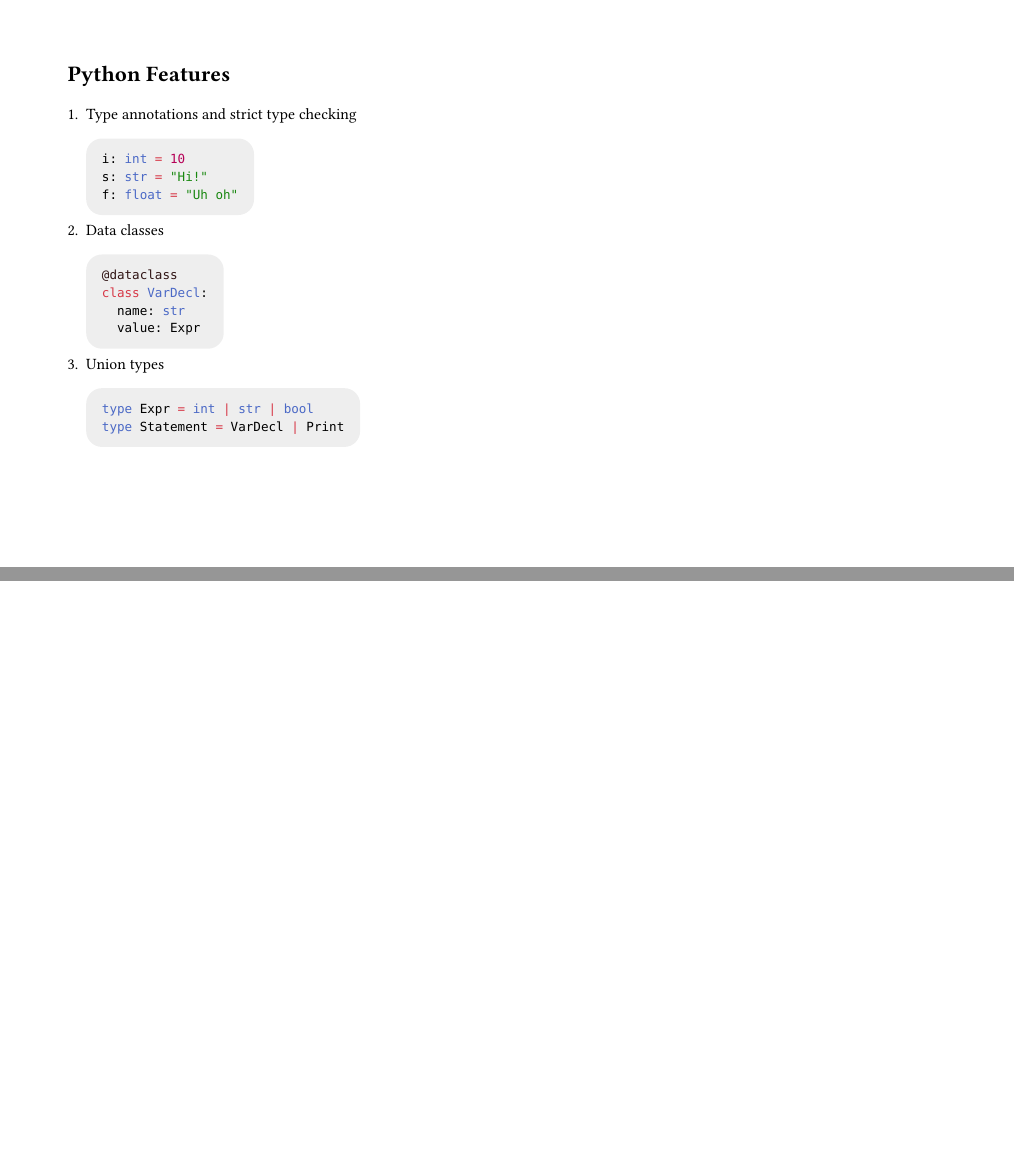
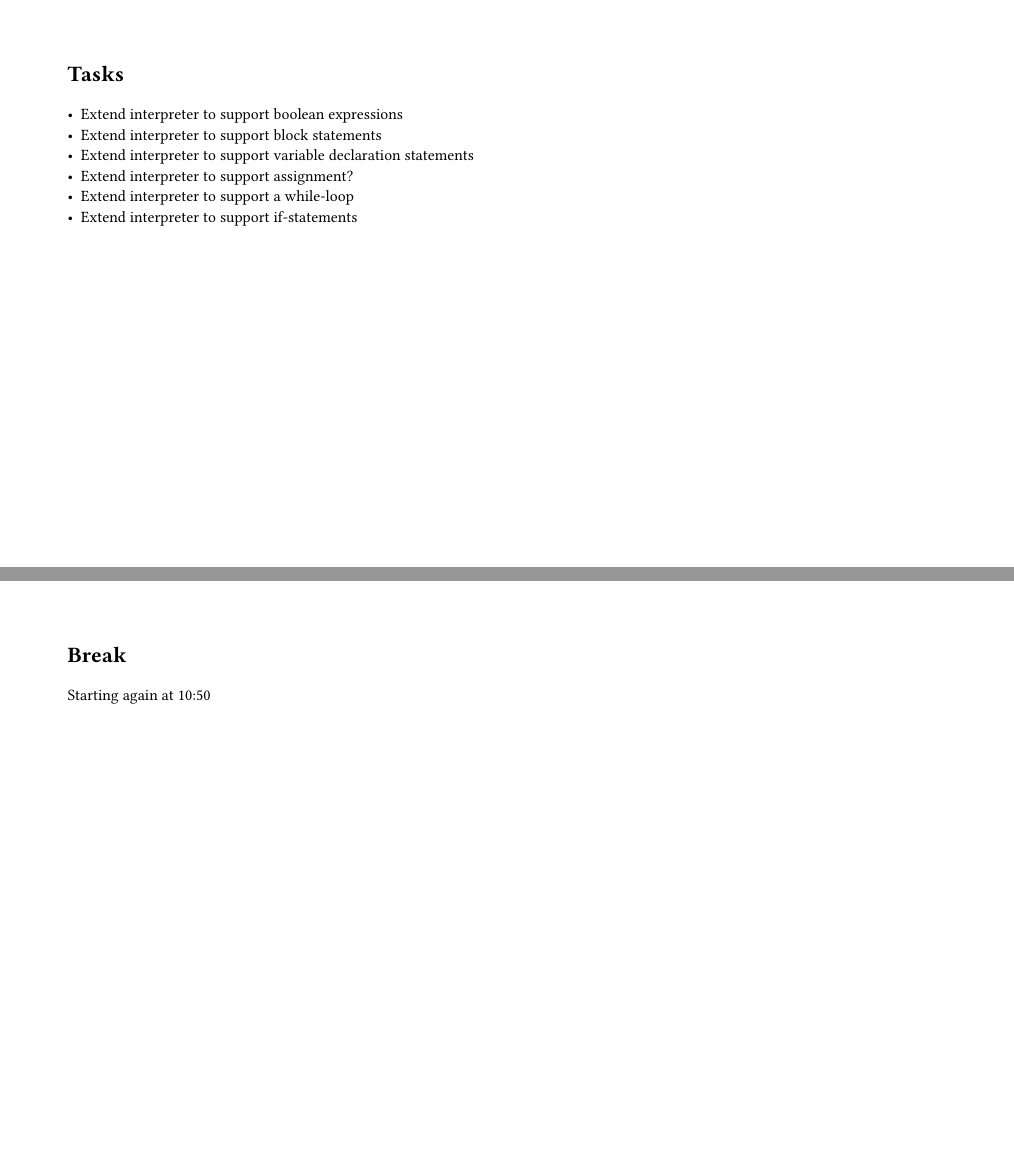
Before and after one commit to rudsvar/booster-lang, a Typst document (test.typ): pages 9 and 10 of 10 before the commit and pages 10 and 11 of 12 after it, joined at a grey line. Compiled offline with Typst 0.15.

Commit message:
Add basic tasks

````diff
--- a/test.typ
+++ b/test.typ
@@ -186,3 +187,14 @@
       ```
     ]
 ]
+
+#slide("Tasks")[
+  - Extend interpreter to support boolean expressions
+  - Extend interpreter to support block statements
+  - Extend interpreter to support variable declaration statements
+  - Extend interpreter to support assignment?
+  - Extend interpreter to support a while-loop
+  - Extend interpreter to support if-statements
+]
+
+#slide("Break")[Starting again at 10:50]
````
Also changed, not shown: test.typ (1 more changed lines).
